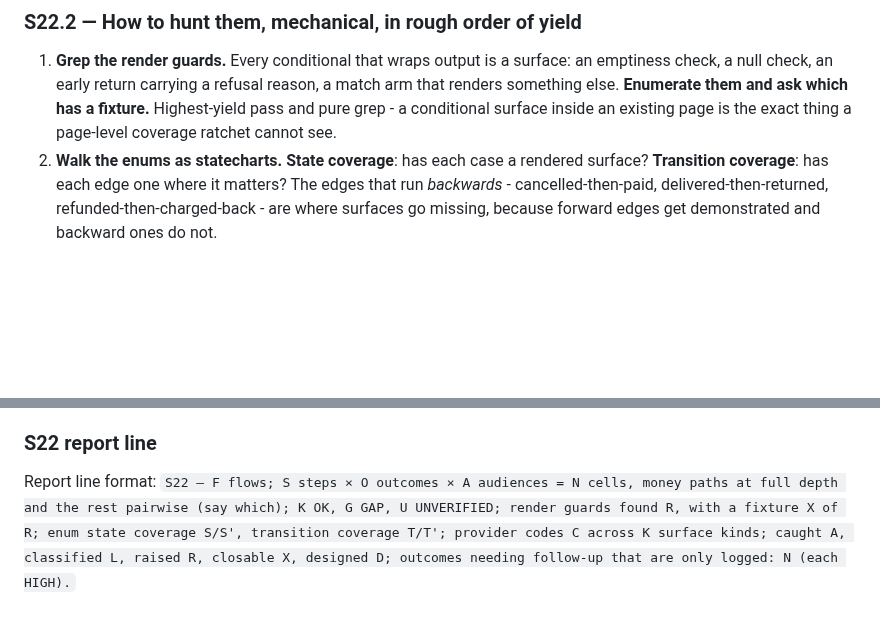
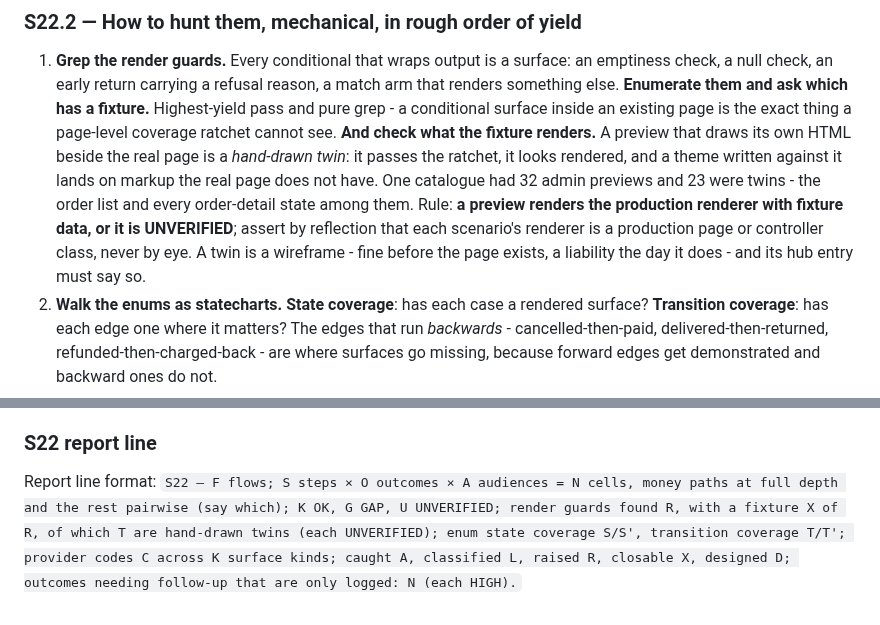
Before and after one commit to mixocreative/ecommerce-cia, a Markdown page: references/sweeps.md, 2 parts joined by grey strips. GitHub-like rendering; blank space fills up the shorter version.

Commit message:
S22: a preview that draws its own HTML is a hand-drawn twin, and a twin is UNVERIFIED
One catalogue had 32 admin previews and 23 were twins - the order list and
every order-detail state among them. They pass the ratchet, they look
rendered, and a theme written against them lands on markup the real page does
not have. A preview renders the production renderer with fixture data, or it
is UNVERIFIED; assert by reflection that each scenario's renderer is a
production page or controller class. The report line now counts twins.

```diff
--- a/references/sweeps.md
+++ b/references/sweeps.md
@@ -474,6 +474,14 @@ with a front-end developer; *"S22 cell 4.3 is a GAP"* does not.
    a null check, an early return carrying a refusal reason, a match arm that renders something else.
    **Enumerate them and ask which has a fixture.** Highest-yield pass and pure grep - a conditional
    surface inside an existing page is the exact thing a page-level coverage ratchet cannot see.
+   **And check what the fixture renders.** A preview that draws its own HTML beside the real page
+   is a *hand-drawn twin*: it passes the ratchet, it looks rendered, and a theme written against
+   it lands on markup the real page does not have. One catalogue had 32 admin previews and 23
+   were twins - the order list and every order-detail state among them. Rule: **a preview renders
+   the production renderer with fixture data, or it is UNVERIFIED**; assert by reflection that
+   each scenario's renderer is a production page or controller class, never by eye. A twin is a
+   wireframe - fine before the page exists, a liability the day it does - and its hub entry must
+   say so.
 2. **Walk the enums as statecharts.** **State coverage**: has each case a rendered surface?
    **Transition coverage**: has each edge one where it matters? The edges that run *backwards* -
    cancelled-then-paid, delivered-then-returned, refunded-then-charged-back - are where surfaces go
@@ -732,4 +740,4 @@ screens are still being built.
 
 ### S22 report line
 
-Report line format: `S22 — F flows; S steps × O outcomes × A audiences = N cells, money paths at full depth and the rest pairwise (say which); K OK, G GAP, U UNVERIFIED; render guards found R, with a fixture X of R; enum state coverage S/S', transition coverage T/T'; provider codes C across K surface kinds; caught A, classified L, raised R, closable X, designed D; outcomes needing follow-up that are only logged: N (each HIGH).`
+Report line format: `S22 — F flows; S steps × O outcomes × A audiences = N cells, money paths at full depth and the rest pairwise (say which); K OK, G GAP, U UNVERIFIED; render guards found R, with a fixture X of R, of which T are hand-drawn twins (each UNVERIFIED); enum state coverage S/S', transition coverage T/T'; provider codes C across K surface kinds; caught A, classified L, raised R, closable X, designed D; outcomes needing follow-up that are only logged: N (each HIGH).`
```
